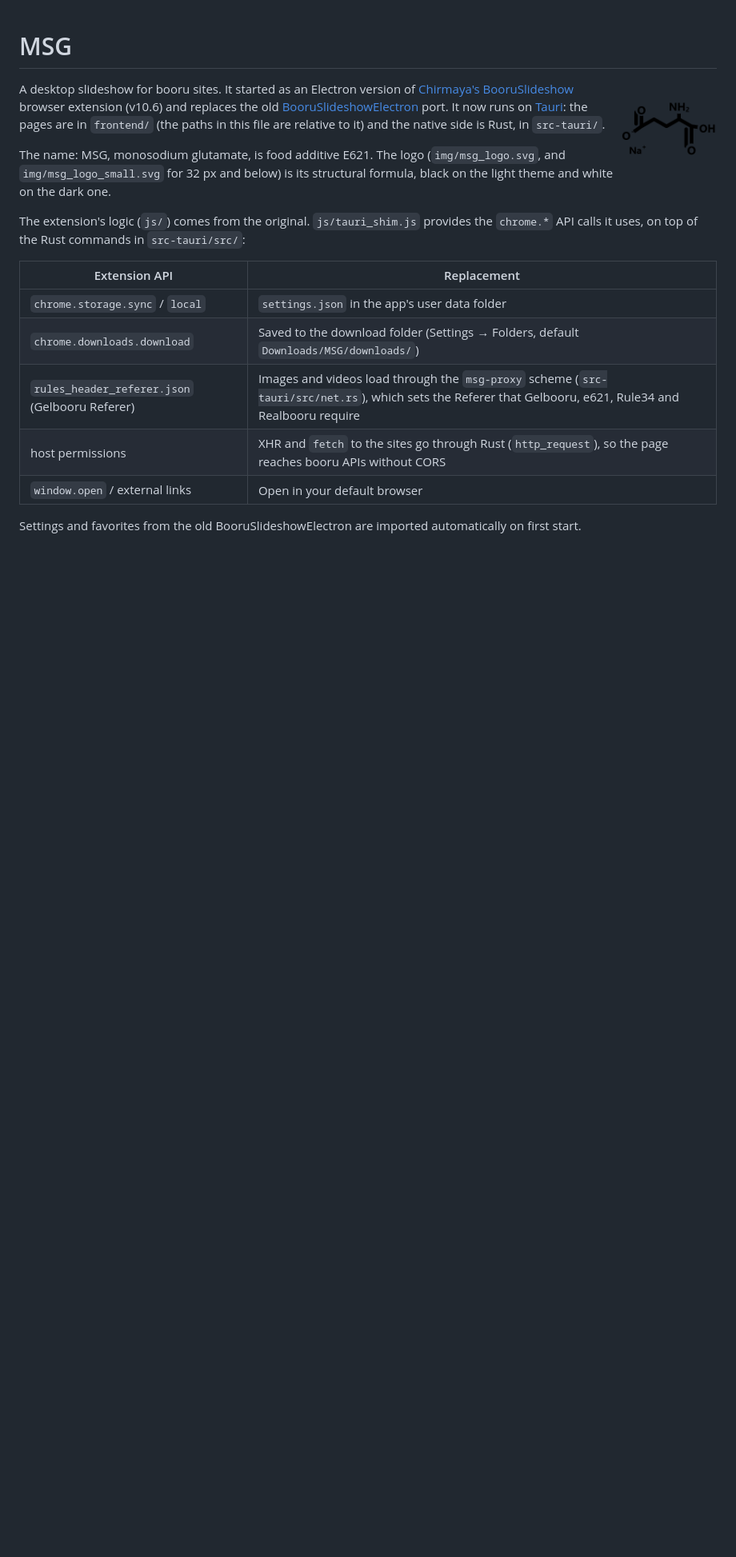
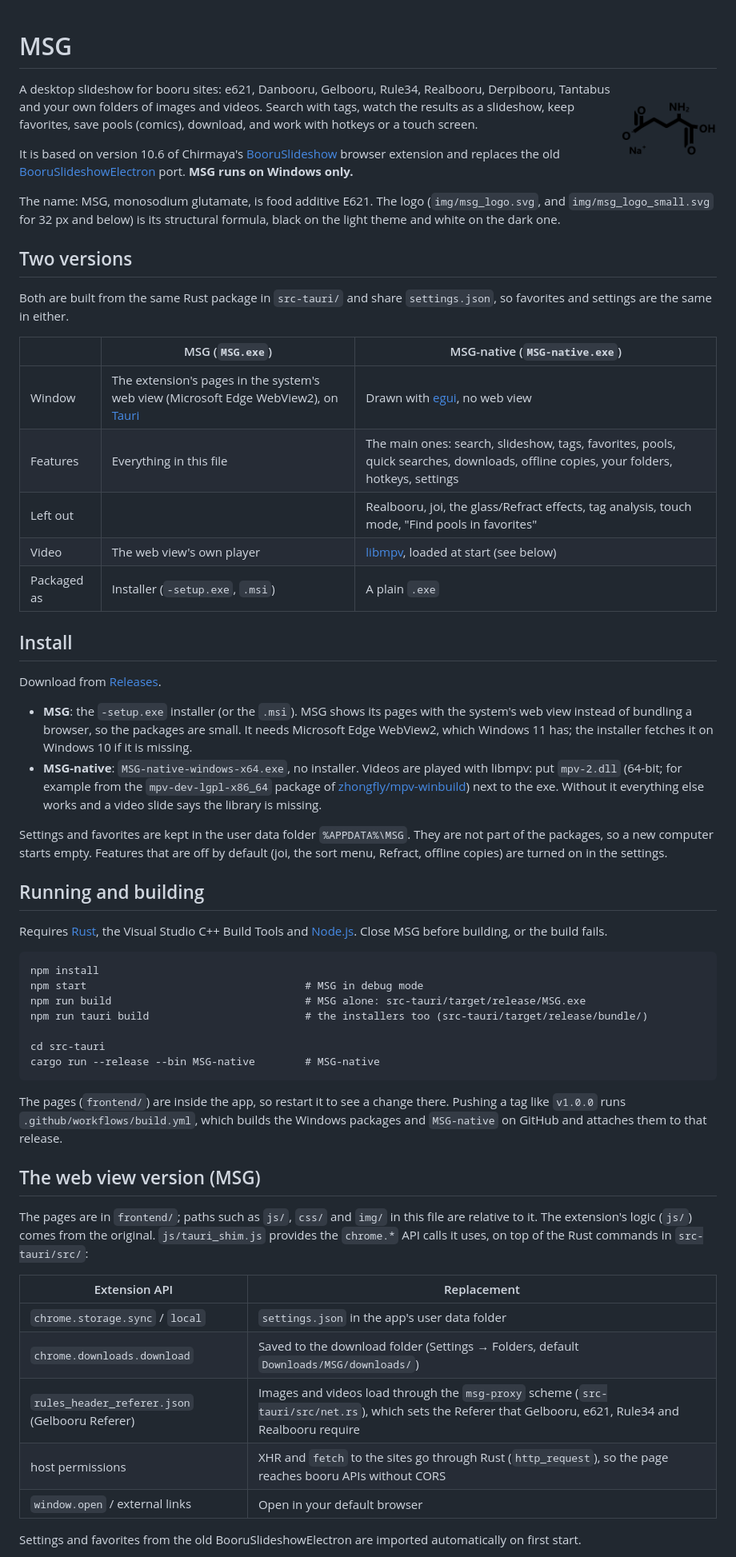
Before and after one commit to 290asd/MSG, a Markdown page: README.md, the part around one of its changes. Shown at 80% size. GitHub-like rendering; blank space fills up the shorter version.

Commit message:
README: describe both versions (MSG and MSG-native), Windows only
Co-Authored-By: Claude Sonnet 5.5 <noreply@anthropic.com>

````diff
--- a/README.md
+++ b/README.md
@@ -5,11 +5,52 @@
   <img src="frontend/img/msg_icon_black_256.png" width="120" align="right" alt="MSG logo">
 </picture>
 
-A desktop slideshow for booru sites. It started as an Electron version of [Chirmaya's BooruSlideshow](https://github.com/Chirmaya/BooruSlideshow) browser extension (v10.6) and replaces the old [BooruSlideshowElectron](https://github.com/michutsu/BooruSlideshowElectron) port. It now runs on [Tauri](https://tauri.app/): the pages are in `frontend/` (the paths in this file are relative to it) and the native side is Rust, in `src-tauri/`.
+A desktop slideshow for booru sites: e621, Danbooru, Gelbooru, Rule34, Realbooru, Derpibooru, Tantabus and your own folders of images and videos. Search with tags, watch the results as a slideshow, keep favorites, save pools (comics), download, and work with hotkeys or a touch screen.
+
+It is based on version 10.6 of Chirmaya's [BooruSlideshow](https://github.com/Chirmaya/BooruSlideshow) browser extension and replaces the old [BooruSlideshowElectron](https://github.com/michutsu/BooruSlideshowElectron) port. **MSG runs on Windows only.**
 
 The name: MSG, monosodium glutamate, is food additive E621. The logo (`img/msg_logo.svg`, and `img/msg_logo_small.svg` for 32 px and below) is its structural formula, black on the light theme and white on the dark one.
 
-The extension's logic (`js/`) comes from the original. `js/tauri_shim.js` provides the `chrome.*` API calls it uses, on top of the Rust commands in `src-tauri/src/`:
+## Two versions
+
+Both are built from the same Rust package in `src-tauri/` and share `settings.json`, so favorites and settings are the same in either.
+
+| | MSG (`MSG.exe`) | MSG-native (`MSG-native.exe`) |
+|---|---|---|
+| Window | The extension's pages in the system's web view (Microsoft Edge WebView2), on [Tauri](https://tauri.app/) | Drawn with [egui](https://github.com/emilk/egui), no web view |
+| Features | Everything in this file | The main ones: search, slideshow, tags, favorites, pools, quick searches, downloads, offline copies, your folders, hotkeys, settings |
+| Left out | | Realbooru, joi, the glass/Refract effects, tag analysis, touch mode, "Find pools in favorites" |
+| Video | The web view's own player | [libmpv](https://mpv.io/), loaded at start (see below) |
+| Packaged as | Installer (`-setup.exe`, `.msi`) | A plain `.exe` |
+
+## Install
+
+Download from [Releases](../../releases).
+
+- **MSG**: the `-setup.exe` installer (or the `.msi`). MSG shows its pages with the system's web view instead of bundling a browser, so the packages are small. It needs Microsoft Edge WebView2, which Windows 11 has; the installer fetches it on Windows 10 if it is missing.
+- **MSG-native**: `MSG-native-windows-x64.exe`, no installer. Videos are played with libmpv: put `mpv-2.dll` (64-bit; for example from the `mpv-dev-lgpl-x86_64` package of [zhongfly/mpv-winbuild](https://github.com/zhongfly/mpv-winbuild)) next to the exe. Without it everything else works and a video slide says the library is missing.
+
+Settings and favorites are kept in the user data folder `%APPDATA%\MSG`. They are not part of the packages, so a new computer starts empty. Features that are off by default (joi, the sort menu, Refract, offline copies) are turned on in the settings.
+
+## Running and building
+
+Requires [Rust](https://rustup.rs/), the Visual Studio C++ Build Tools and [Node.js](https://nodejs.org/). Close MSG before building, or the build fails.
+
+```
+npm install
+npm start                                   # MSG in debug mode
+npm run build                               # MSG alone: src-tauri/target/release/MSG.exe
+npm run tauri build                         # the installers too (src-tauri/target/release/bundle/)
+
+cd src-tauri
+cargo run --release --bin MSG-native        # MSG-native
+```
+
+The pages (`frontend/`) are inside the app, so restart it to see a change there. Pushing a tag like `v1.0.0` runs `.github/workflows/build.yml`, which builds the Windows packages and `MSG-native` on GitHub and attaches them to that release.
+
+## The web view version (MSG)
+
+The pages are in `frontend/`; paths such as `js/`, `css/` and `img/` in this file are relative to it. The extension's logic (`js/`) comes from the original. `js/tauri_shim.js` provides the `chrome.*` API calls it uses, on top of the Rust commands in `src-tauri/src/`:
 
 | Extension API | Replacement |
 |---|---|
````
Also changed, not shown: other parts of README.md (+5 -38 lines).
